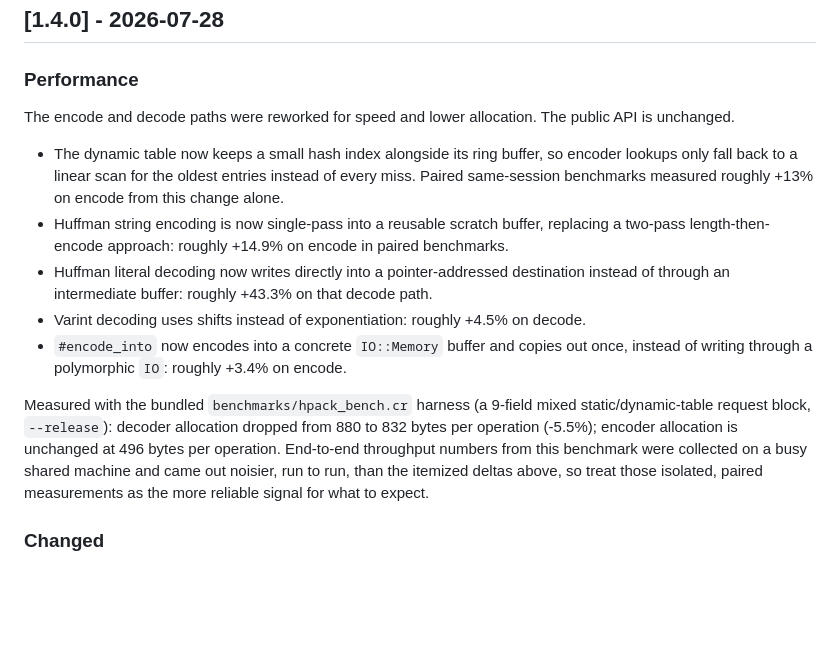
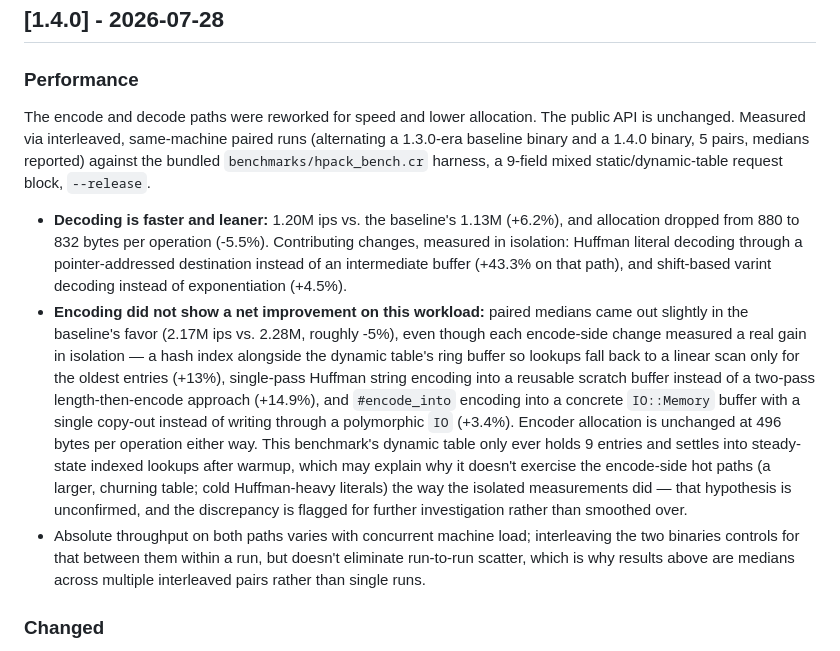
Before and after one commit to wyhaines/hpack.cr, a Markdown page: CHANGELOG.md, the part around the change. Drawn GitHub-style; blank space fills up the shorter version.

Commit message:
Replace load-hedge in CHANGELOG with paired benchmark data

```diff
--- a/CHANGELOG.md
+++ b/CHANGELOG.md
@@ -7,32 +7,40 @@ All notable changes to this project are documented in this file.
 ### Performance
 
 The encode and decode paths were reworked for speed and lower allocation.
-The public API is unchanged.
+The public API is unchanged. Measured via interleaved, same-machine
+paired runs (alternating a 1.3.0-era baseline binary and a 1.4.0 binary,
+5 pairs, medians reported) against the bundled
+`benchmarks/hpack_bench.cr` harness, a 9-field mixed static/dynamic-table
+request block, `--release`.
 
-- The dynamic table now keeps a small hash index alongside its ring
-  buffer, so encoder lookups only fall back to a linear scan for the
-  oldest entries instead of every miss. Paired same-session benchmarks
-  measured roughly +13% on encode from this change alone.
-- Huffman string encoding is now single-pass into a reusable scratch
-  buffer, replacing a two-pass length-then-encode approach: roughly
-  +14.9% on encode in paired benchmarks.
-- Huffman literal decoding now writes directly into a pointer-addressed
-  destination instead of through an intermediate buffer: roughly +43.3%
-  on that decode path.
-- Varint decoding uses shifts instead of exponentiation: roughly +4.5%
-  on decode.
-- `#encode_into` now encodes into a concrete `IO::Memory` buffer and
-  copies out once, instead of writing through a polymorphic `IO`:
-  roughly +3.4% on encode.
-
-Measured with the bundled `benchmarks/hpack_bench.cr` harness (a 9-field
-mixed static/dynamic-table request block, `--release`): decoder
-allocation dropped from 880 to 832 bytes per operation (-5.5%); encoder
-allocation is unchanged at 496 bytes per operation. End-to-end
-throughput numbers from this benchmark were collected on a busy shared
-machine and came out noisier, run to run, than the itemized deltas
-above, so treat those isolated, paired measurements as the more
-reliable signal for what to expect.
+- **Decoding is faster and leaner:** 1.20M ips vs. the baseline's 1.13M
+  (+6.2%), and allocation dropped from 880 to 832 bytes per operation
+  (-5.5%). Contributing changes, measured in isolation: Huffman literal
+  decoding through a pointer-addressed destination instead of an
+  intermediate buffer (+43.3% on that path), and shift-based varint
+  decoding instead of exponentiation (+4.5%).
+- **Encoding did not show a net improvement on this workload:** paired
+  medians came out slightly in the baseline's favor (2.17M ips vs.
+  2.28M, roughly -5%), even though each encode-side change measured a
+  real gain in isolation — a hash index alongside the dynamic table's
+  ring buffer so lookups fall back to a linear scan only for the oldest
+  entries (+13%), single-pass Huffman string encoding into a reusable
+  scratch buffer instead of a two-pass length-then-encode approach
+  (+14.9%), and `#encode_into` encoding into a concrete `IO::Memory`
+  buffer with a single copy-out instead of writing through a
+  polymorphic `IO` (+3.4%). Encoder allocation is unchanged at 496
+  bytes per operation either way. This benchmark's dynamic table only
+  ever holds 9 entries and settles into steady-state indexed lookups
+  after warmup, which may explain why it doesn't exercise the
+  encode-side hot paths (a larger, churning table; cold Huffman-heavy
+  literals) the way the isolated measurements did — that hypothesis is
+  unconfirmed, and the discrepancy is flagged for further investigation
+  rather than smoothed over.
+- Absolute throughput on both paths varies with concurrent machine
+  load; interleaving the two binaries controls for that between them
+  within a run, but doesn't eliminate run-to-run scatter, which is why
+  results above are medians across multiple interleaved pairs rather
+  than single runs.
 
 ### Changed
 
```
